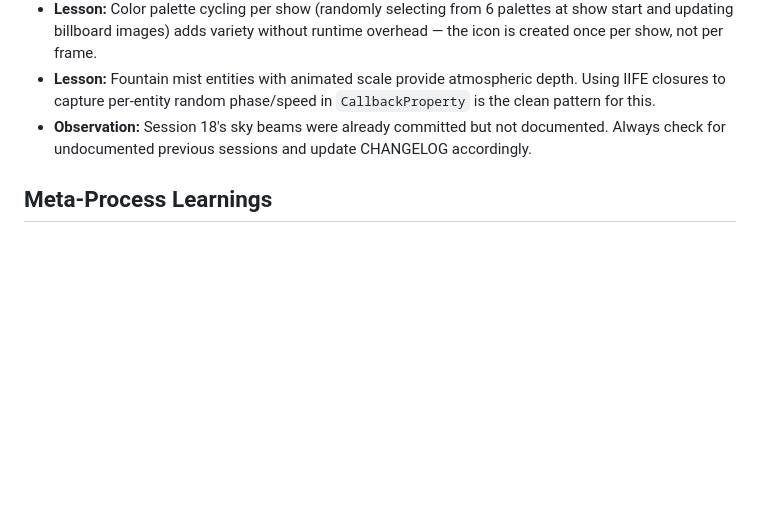
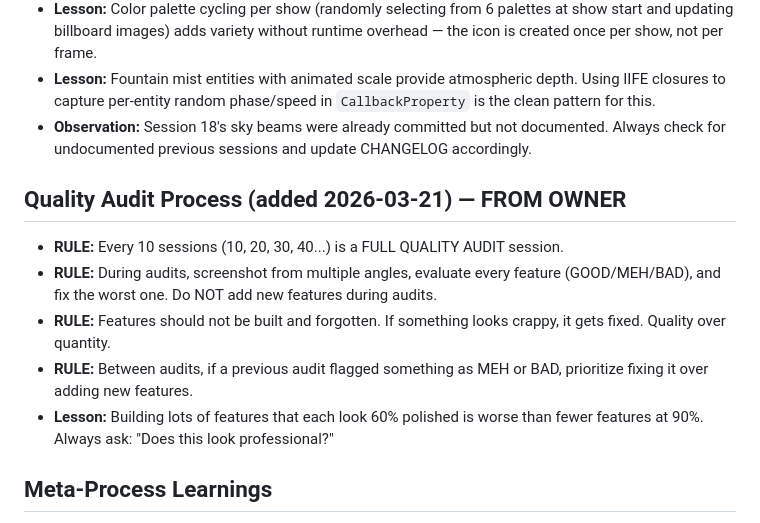
Before and after one commit to FlyCowGames/FlyCow-BaccaratCity, a Markdown page: docs/AGENT_LEARNINGS.md, the part around the change. Drawn GitHub-style; blank space fills up the shorter version.

```diff
--- a/docs/AGENT_LEARNINGS.md
+++ b/docs/AGENT_LEARNINGS.md
@@ -135,6 +135,13 @@
 - **Lesson:** Fountain mist entities with animated scale provide atmospheric depth. Using IIFE closures to capture per-entity random phase/speed in `CallbackProperty` is the clean pattern for this.
 - **Observation:** Session 18's sky beams were already committed but not documented. Always check for undocumented previous sessions and update CHANGELOG accordingly.
 
+## Quality Audit Process (added 2026-03-21) — FROM OWNER
+- **RULE:** Every 10 sessions (10, 20, 30, 40...) is a FULL QUALITY AUDIT session.
+- **RULE:** During audits, screenshot from multiple angles, evaluate every feature (GOOD/MEH/BAD), and fix the worst one. Do NOT add new features during audits.
+- **RULE:** Features should not be built and forgotten. If something looks crappy, it gets fixed. Quality over quantity.
+- **RULE:** Between audits, if a previous audit flagged something as MEH or BAD, prioritize fixing it over adding new features.
+- **Lesson:** Building lots of features that each look 60% polished is worse than fewer features at 90%. Always ask: "Does this look professional?"
+
 ## Meta-Process Learnings
 - **Lesson:** The improvement script itself needs to be correct before the loop runs. Test it manually first.
 - **Lesson:** Add a Phase 8 (meta-improve) so the agent improves its own process each cycle.
```
Also changed, not shown: scripts/prompt.md (+19 -1 lines).
